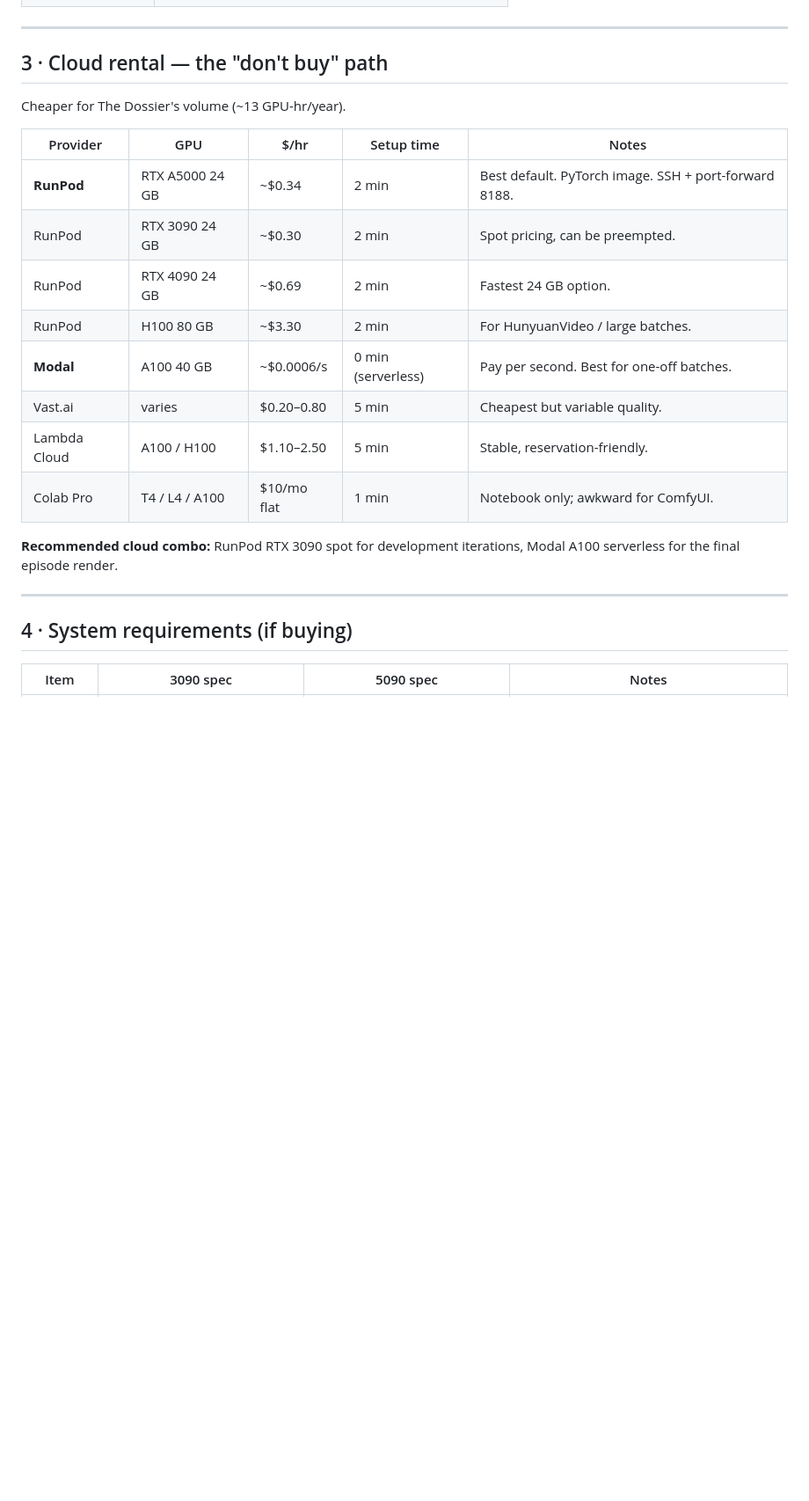
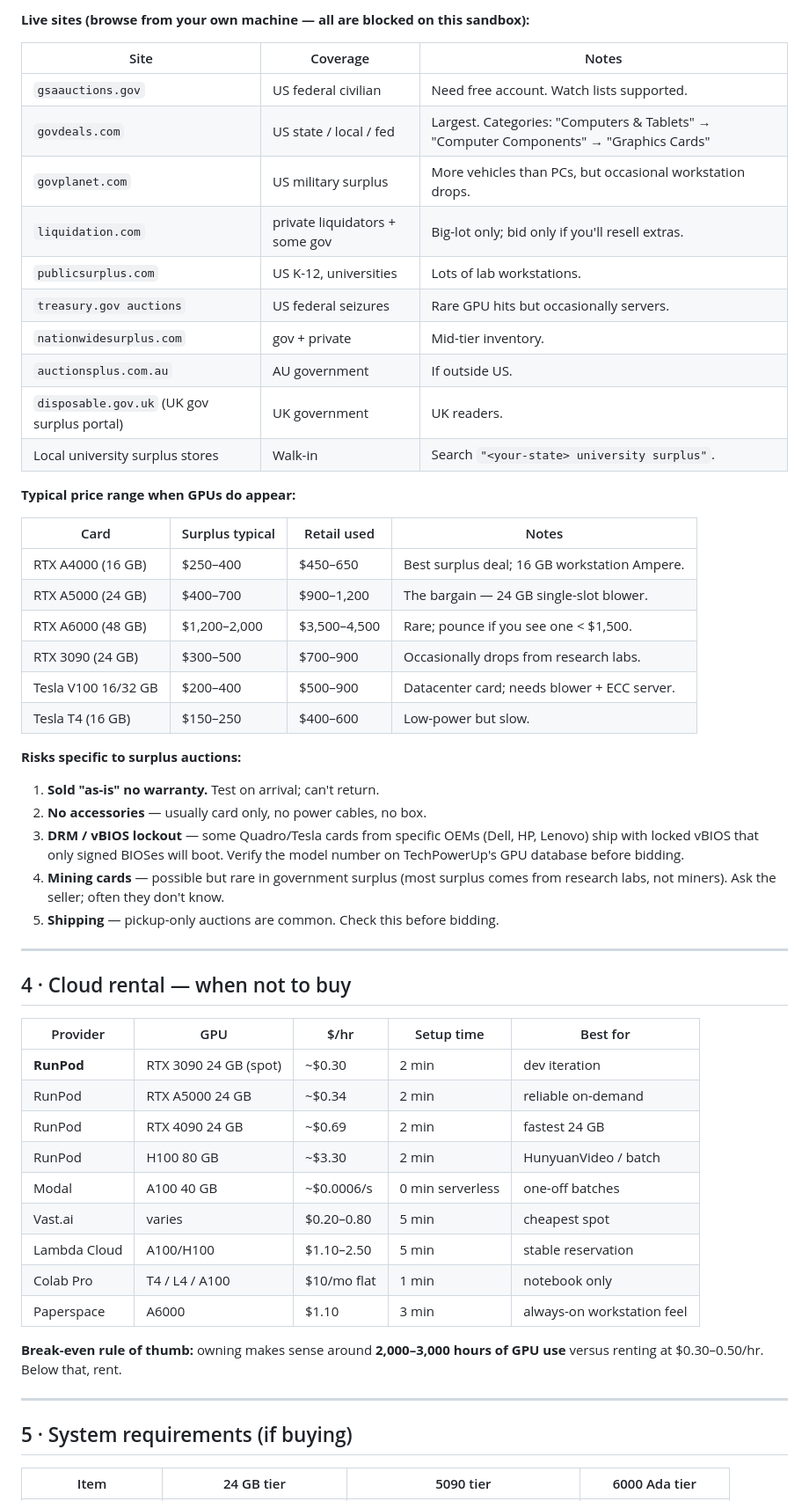
Before and after one commit to Bksingh9/extension1, a Markdown page: tools/gpu-setup-checklist.md, the part around one of its changes. Shown at 88% size. GitHub-like rendering; blank space fills up the shorter version.

```diff
--- a/tools/gpu-setup-checklist.md
+++ b/tools/gpu-setup-checklist.md
@@ -125,27 +160,67 @@ big datasets. Otherwise overspending vs §2.2.
+**Live sites (browse from your own machine — all are blocked on
+this sandbox):**
+
+| Site | Coverage | Notes |
+|---|---|---|
+| `gsaauctions.gov` | US federal civilian | Need free account. Watch lists supported. |
+| `govdeals.com` | US state / local / fed | Largest. Categories: "Computers & Tablets" → "Computer Components" → "Graphics Cards" |
+| `govplanet.com` | US military surplus | More vehicles than PCs, but occasional workstation drops. |
+| `liquidation.com` | private liquidators + some gov | Big-lot only; bid only if you'll resell extras. |
+| `publicsurplus.com` | US K-12, universities | Lots of lab workstations. |
+| `treasury.gov auctions` | US federal seizures | Rare GPU hits but occasionally servers. |
+| `nationwidesurplus.com` | gov + private | Mid-tier inventory. |
+| `auctionsplus.com.au` | AU government | If outside US. |
+| `disposable.gov.uk` (UK gov surplus portal) | UK government | UK readers. |
+| Local university surplus stores | Walk-in | Search `"<your-state> university surplus"`. |
+
+**Typical price range when GPUs do appear:**
+
+| Card | Surplus typical | Retail used | Notes |
+|---|---|---|---|
+| RTX A4000 (16 GB) | $250–400 | $450–650 | Best surplus deal; 16 GB workstation Ampere. |
+| RTX A5000 (24 GB) | $400–700 | $900–1,200 | The bargain — 24 GB single-slot blower. |
+| RTX A6000 (48 GB) | $1,200–2,000 | $3,500–4,500 | Rare; pounce if you see one < $1,500. |
+| RTX 3090 (24 GB) | $300–500 | $700–900 | Occasionally drops from research labs. |
+| Tesla V100 16/32 GB | $200–400 | $500–900 | Datacenter card; needs blower + ECC server. |
+| Tesla T4 (16 GB) | $150–250 | $400–600 | Low-power but slow. |
+
+**Risks specific to surplus auctions:**
+
+1. **Sold "as-is" no warranty.** Test on arrival; can't return.
+2. **No accessories** — usually card only, no power cables, no box.
+3. **DRM / vBIOS lockout** — some Quadro/Tesla cards from
+   specific OEMs (Dell, HP, Lenovo) ship with locked vBIOS that
+   only signed BIOSes will boot. Verify the model number on
+   TechPowerUp's GPU database before bidding.
+4. **Mining cards** — possible but rare in government surplus
+   (most surplus comes from research labs, not miners). Ask the
+   seller; often they don't know.
+5. **Shipping** — pickup-only auctions are common. Check this
+   before bidding.
 
 ---
 
-## 3 · Cloud rental — the "don't buy" path
+## 4 · Cloud rental — when not to buy
 
-Cheaper for The Dossier's volume (~13 GPU-hr/year).
+| Provider | GPU | $/hr | Setup time | Best for |
+|---|---|---|---|---|
+| **RunPod** | RTX 3090 24 GB (spot) | ~$0.30 | 2 min | dev iteration |
+| RunPod | RTX A5000 24 GB | ~$0.34 | 2 min | reliable on-demand |
+| RunPod | RTX 4090 24 GB | ~$0.69 | 2 min | fastest 24 GB |
+| RunPod | H100 80 GB | ~$3.30 | 2 min | HunyuanVideo / batch |
+| Modal | A100 40 GB | ~$0.0006/s | 0 min serverless | one-off batches |
+| Vast.ai | varies | $0.20–0.80 | 5 min | cheapest spot |
+| Lambda Cloud | A100/H100 | $1.10–2.50 | 5 min | stable reservation |
+| Colab Pro | T4 / L4 / A100 | $10/mo flat | 1 min | notebook only |
+| Paperspace | A6000 | $1.10 | 3 min | always-on workstation feel |
 
-| Provider | GPU | $/hr | Setup time | Notes |
-|---|---|---|---|---|
-| **RunPod** | RTX A5000 24 GB | ~$0.34 | 2 min | Best default. PyTorch image. SSH + port-forward 8188. |
-| RunPod | RTX 3090 24 GB | ~$0.30 | 2 min | Spot pricing, can be preempted. |
-| RunPod | RTX 4090 24 GB | ~$0.69 | 2 min | Fastest 24 GB option. |
-| RunPod | H100 80 GB | ~$3.30 | 2 min | For HunyuanVideo / large batches. |
-| **Modal** | A100 40 GB | ~$0.0006/s | 0 min (serverless) | Pay per second. Best for one-off batches. |
-| Vast.ai | varies | $0.20–0.80 | 5 min | Cheapest but variable quality. |
-| Lambda Cloud | A100 / H100 | $1.10–2.50 | 5 min | Stable, reservation-friendly. |
-| Colab Pro | T4 / L4 / A100 | $10/mo flat | 1 min | Notebook only; awkward for ComfyUI. |
-
-**Recommended cloud combo:** RunPod RTX 3090 spot for development
-iterations, Modal A100 serverless for the final episode render.
+**Break-even rule of thumb:** owning makes sense around
+**2,000–3,000 hours of GPU use** versus renting at $0.30–0.50/hr.
+Below that, rent.
 
 ---
 
-## 4 · System requirements (if buying)
+## 5 · System requirements (if buying)
 
-| Item | 3090 spec | 5090 spec | Notes |
+| Item | 24 GB tier | 5090 tier | 6000 Ada tier |
 |---|---|---|---|
```
Also changed, not shown: other parts of tools/gpu-setup-checklist.md (+227 -145 lines).
